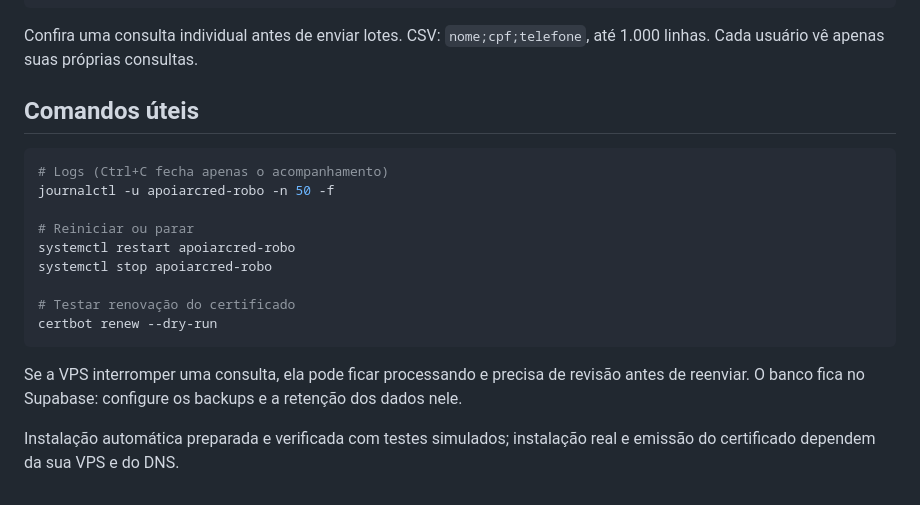
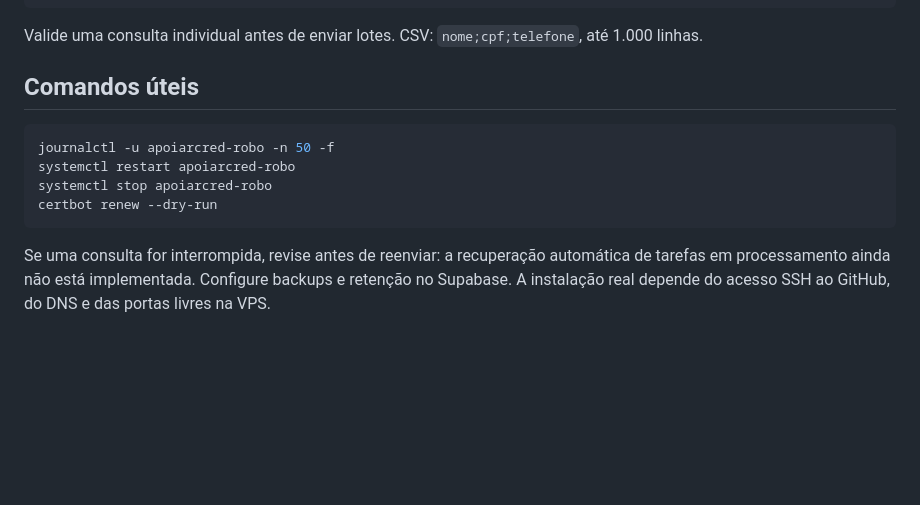
Before and after one commit to lcstrindadebr/Promp-01-teste-, a Markdown page: README.md, the part around one of its changes. GitHub-like rendering; blank space fills up the shorter version.

````diff
--- a/README.md
+++ b/README.md
@@ -61,22 +67,15 @@ nano /opt/apoiarcred/.env
 systemctl restart apoiarcred-robo
 ```
 
-Confira uma consulta individual antes de enviar lotes. CSV: `nome;cpf;telefone`, até 1.000 linhas. Cada usuário vê apenas suas próprias consultas.
+Valide uma consulta individual antes de enviar lotes. CSV: `nome;cpf;telefone`, até 1.000 linhas.
 
 ## Comandos úteis
 
 ```bash
-# Logs (Ctrl+C fecha apenas o acompanhamento)
 journalctl -u apoiarcred-robo -n 50 -f
-
-# Reiniciar ou parar
 systemctl restart apoiarcred-robo
 systemctl stop apoiarcred-robo
-
-# Testar renovação do certificado
 certbot renew --dry-run
 ```
 
-Se a VPS interromper uma consulta, ela pode ficar processando e precisa de revisão antes de reenviar. O banco fica no Supabase: configure os backups e a retenção dos dados nele.
-
-Instalação automática preparada e verificada com testes simulados; instalação real e emissão do certificado dependem da sua VPS e do DNS.
+Se uma consulta for interrompida, revise antes de reenviar: a recuperação automática de tarefas em processamento ainda não está implementada. Configure backups e retenção no Supabase. A instalação real depende do acesso SSH ao GitHub, do DNS e das portas livres na VPS.
````
Also changed, not shown: other parts of README.md (+37 -31 lines).
